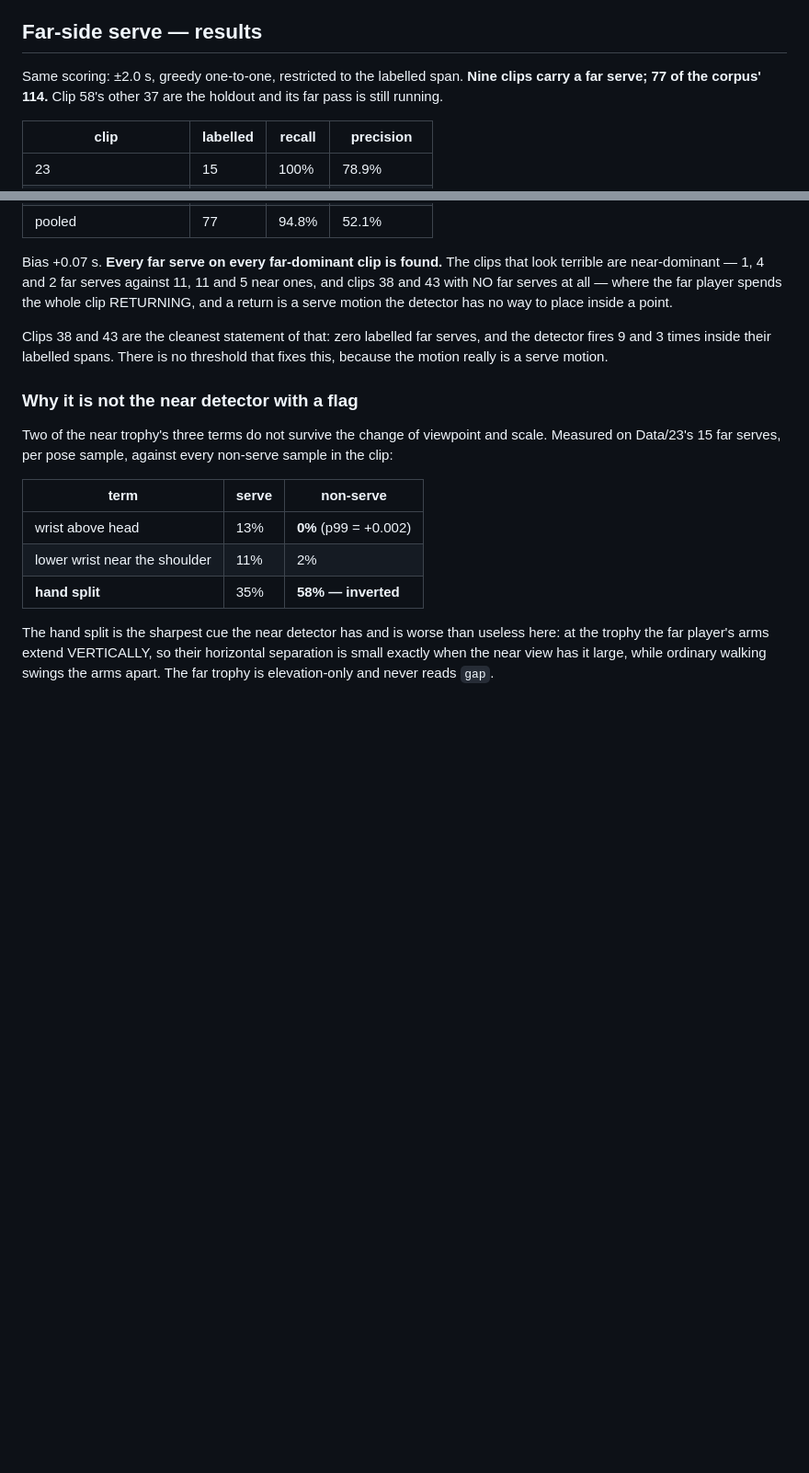
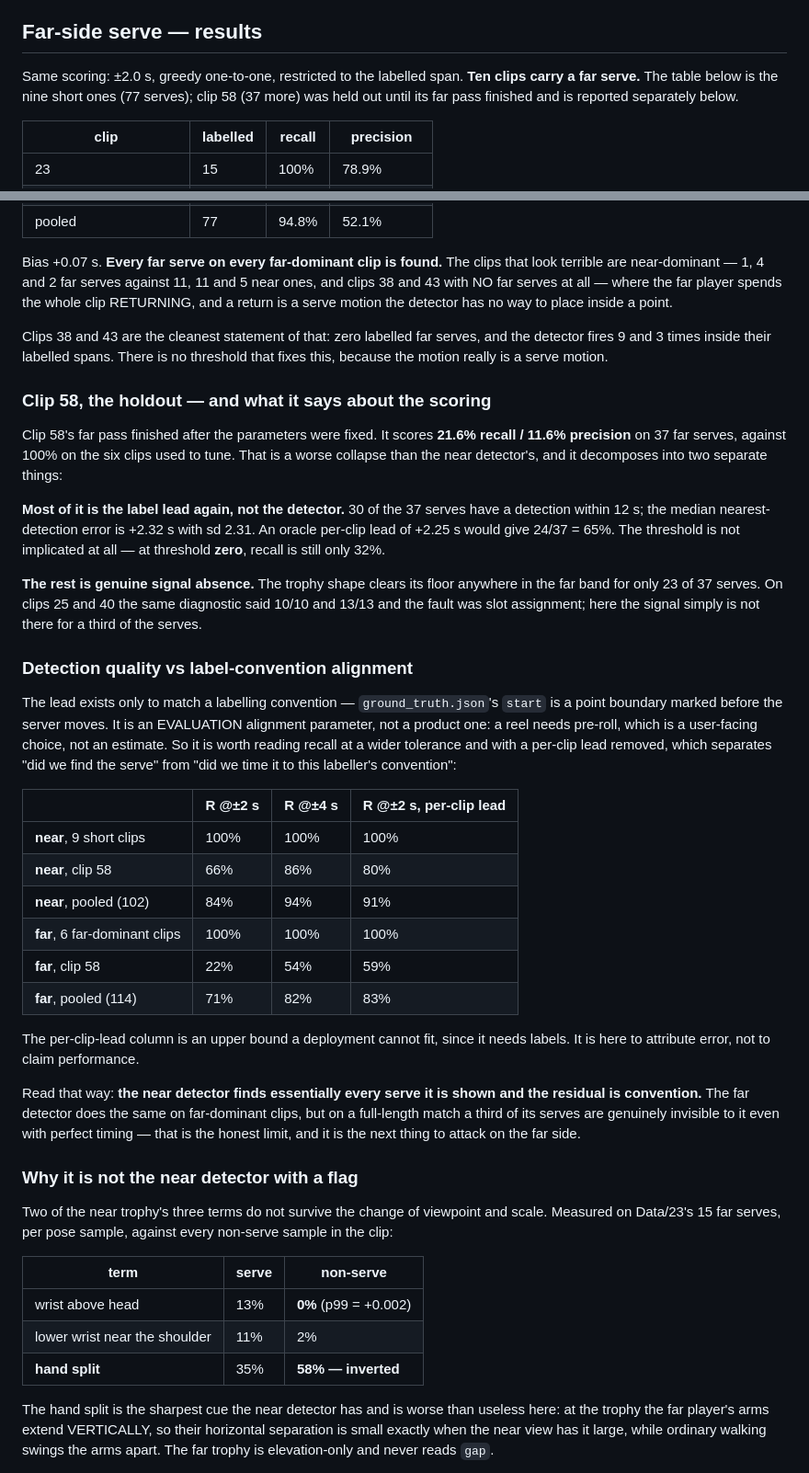
Before and after one commit to nnewihe/anya, a Markdown page: pipeline/anya2/README.md, 2 parts joined by grey strips. Shown at 92% size. Rendered like a GitHub page; blank space fills up the shorter version.

Commit message:
Score the far detector on the held-out full match
Clip 58's far pass finished after the parameters were fixed. It scores 21.6%
recall / 11.6% precision on 37 far serves against 100% on the six clips used
to tune, and the collapse decomposes into two separate things.

Most of it is the label lead, not the detector: 30 of 37 serves have a
detection within 12s, median nearest error +2.32s with sd 2.31, and an oracle
per-clip lead of +2.25s would give 24/37 = 65%. The threshold is not
implicated -- at threshold ZERO recall is still 32%.

The rest is genuine signal absence: the trophy clears its floor anywhere in
the far band for only 23 of 37 serves. On clips 25 and 40 the same diagnostic
said 10/10 and 13/13 and the fault was slot assignment; here a third of the
serves simply are not visible to this construction.

Adds a reading that separates detection quality from convention alignment,
because the lead is an evaluation parameter and not a product one -- a reel
needs pre-roll, which is a user-facing choice. At +/-4s the near detector
pools to 94% and the far to 82%; with a per-clip lead removed, 91% and 83%.
The near detector finds essentially every serve it is shown and its residual
is convention. The far detector does the same on far-dominant clips but is
genuinely blind to a third of a full match's serves, which is the next thing
to attack there.

Co-Authored-By: Claude Opus 5 <noreply@anthropic.com>

```diff
--- a/pipeline/anya2/README.md
+++ b/pipeline/anya2/README.md
@@ -118,8 +118,9 @@ detector reaches with no knowledge of whether a point is in progress.
 ## Far-side serve — results
 
 Same scoring: ±2.0 s, greedy one-to-one, restricted to the labelled span.
-**Nine clips carry a far serve; 77 of the corpus' 114.** Clip 58's other 37 are
-the holdout and its far pass is still running.
+**Ten clips carry a far serve.** The table below is the nine short ones (77
+serves); clip 58 (37 more) was held out until its far pass finished and is
+reported separately below.
 
 | clip | labelled | recall | precision |
 |---|---|---|---|
@@ -146,6 +147,50 @@ no way to place inside a point.
 Clips 38 and 43 are the cleanest statement of that: zero labelled far serves, and
 the detector fires 9 and 3 times inside their labelled spans. There is no
 threshold that fixes this, because the motion really is a serve motion.
+
+### Clip 58, the holdout — and what it says about the scoring
+
+Clip 58's far pass finished after the parameters were fixed. It scores **21.6%
+recall / 11.6% precision** on 37 far serves, against 100% on the six clips used
+to tune. That is a worse collapse than the near detector's, and it decomposes
+into two separate things:
+
+**Most of it is the label lead again, not the detector.** 30 of the 37 serves
+have a detection within 12 s; the median nearest-detection error is +2.32 s with
+sd 2.31. An oracle per-clip lead of +2.25 s would give 24/37 = 65%. The threshold
+is not implicated at all — at threshold **zero**, recall is still only 32%.
+
+**The rest is genuine signal absence.** The trophy shape clears its floor
+anywhere in the far band for only 23 of 37 serves. On clips 25 and 40 the same
+diagnostic said 10/10 and 13/13 and the fault was slot assignment; here the
+signal simply is not there for a third of the serves.
+
+### Detection quality vs label-convention alignment
+
+The lead exists only to match a labelling convention — `ground_truth.json`'s
+`start` is a point boundary marked before the server moves. It is an EVALUATION
+alignment parameter, not a product one: a reel needs pre-roll, which is a
+user-facing choice, not an estimate. So it is worth reading recall at a wider
+tolerance and with a per-clip lead removed, which separates "did we find the
+serve" from "did we time it to this labeller's convention":
+
+| | R @±2 s | R @±4 s | R @±2 s, per-clip lead |
+|---|---|---|---|
+| **near**, 9 short clips | 100% | 100% | 100% |
+| **near**, clip 58 | 66% | 86% | 80% |
+| **near**, pooled (102) | 84% | 94% | 91% |
+| **far**, 6 far-dominant clips | 100% | 100% | 100% |
+| **far**, clip 58 | 22% | 54% | 59% |
+| **far**, pooled (114) | 71% | 82% | 83% |
+
+The per-clip-lead column is an upper bound a deployment cannot fit, since it
+needs labels. It is here to attribute error, not to claim performance.
+
+Read that way: **the near detector finds essentially every serve it is shown and
+the residual is convention.** The far detector does the same on far-dominant
+clips, but on a full-length match a third of its serves are genuinely invisible
+to it even with perfect timing — that is the honest limit, and it is the next
+thing to attack on the far side.
 
 ### Why it is not the near detector with a flag
 
```
